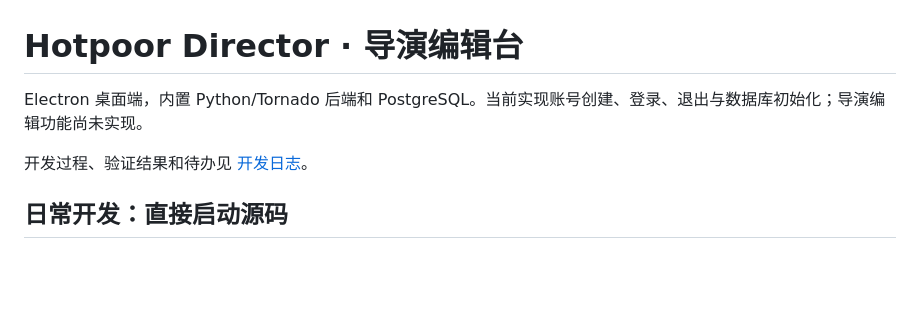
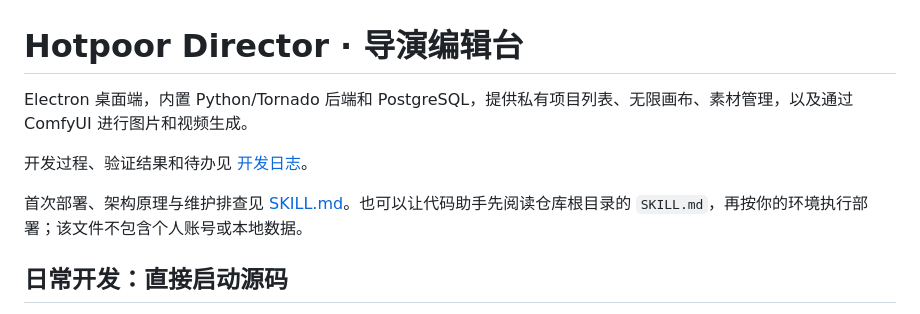
Before and after one commit to hotpoor/hotpoor_director, a Markdown page: README.md, the part around the change. GitHub-like rendering; blank space fills up the shorter version.

Commit message:
Add deployment and architecture skill guide

```diff
--- a/README.md
+++ b/README.md
@@ -1,8 +1,10 @@
 # Hotpoor Director · 导演编辑台
 
-Electron 桌面端，内置 Python/Tornado 后端和 PostgreSQL。当前实现账号创建、登录、退出与数据库初始化；导演编辑功能尚未实现。
+Electron 桌面端，内置 Python/Tornado 后端和 PostgreSQL，提供私有项目列表、无限画布、素材管理，以及通过 ComfyUI 进行图片和视频生成。
 
 开发过程、验证结果和待办见 [开发日志](DEVELOPMENT_LOG.md)。
+
+首次部署、架构原理与维护排查见 [SKILL.md](SKILL.md)。也可以让代码助手先阅读仓库根目录的 `SKILL.md`，再按你的环境执行部署；该文件不包含个人账号或本地数据。
 
 ## 日常开发：直接启动源码
 
```
Also changed, not shown: DEVELOPMENT_LOG.md (+5 -0 lines), SKILL.md (added, +117 -0 lines).
